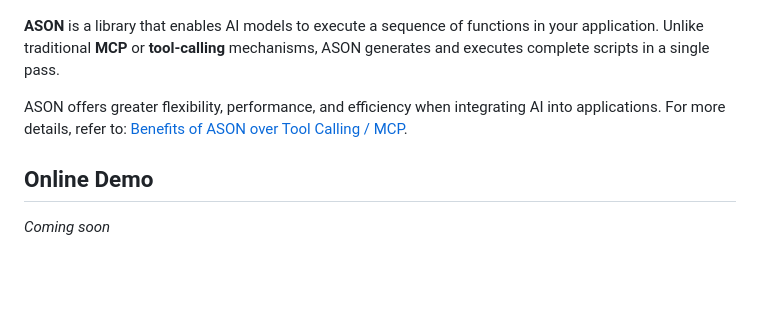
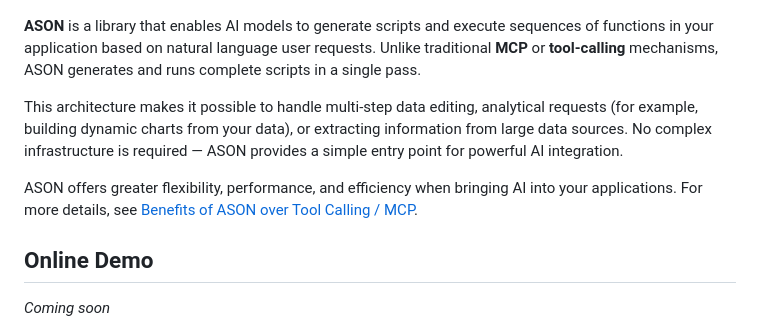
Before and after one commit to Alexgoon/ason, a Markdown page: README.md, the part around the change printed below. Drawn GitHub-style; blank space fills up the shorter version.

Commit message:
Init
Enhanced the README to clarify ASON's capabilities and integration with other services. Updated links and examples for better user guidance.

```diff
--- a/README.md
+++ b/README.md
@@ -1,9 +1,11 @@
 # ASON (Agent Script Operation)
 ![ASON Logo](images/ason_logo.jpeg)
 
-**ASON** is a library that enables AI models to execute a sequence of functions in your application. Unlike traditional **MCP** or **tool-calling** mechanisms, ASON generates and executes complete scripts in a single pass.
+**ASON** is a library that enables AI models to generate scripts and execute sequences of functions in your application based on natural language user requests. Unlike traditional **MCP** or **tool-calling** mechanisms, ASON generates and runs complete scripts in a single pass.
 
-ASON offers greater flexibility, performance, and efficiency when integrating AI into applications. For more details, refer to: [Benefits of ASON over Tool Calling / MCP](#benefits-of-ason-over-tool-calling--mcp).
+This architecture makes it possible to handle multi-step data editing, analytical requests (for example, building dynamic charts from your data), or extracting information from large data sources. No complex infrastructure is required — ASON provides a simple entry point for powerful AI integration.
+
+ASON offers greater flexibility, performance, and efficiency when bringing AI into your applications. For more details, see [Benefits of ASON over Tool Calling / MCP](#benefits-of-ason-over-tool-calling--mcp).
 
 ## Online Demo
 
```
Also changed, not shown: other parts of README.md (+5 -5 lines).
